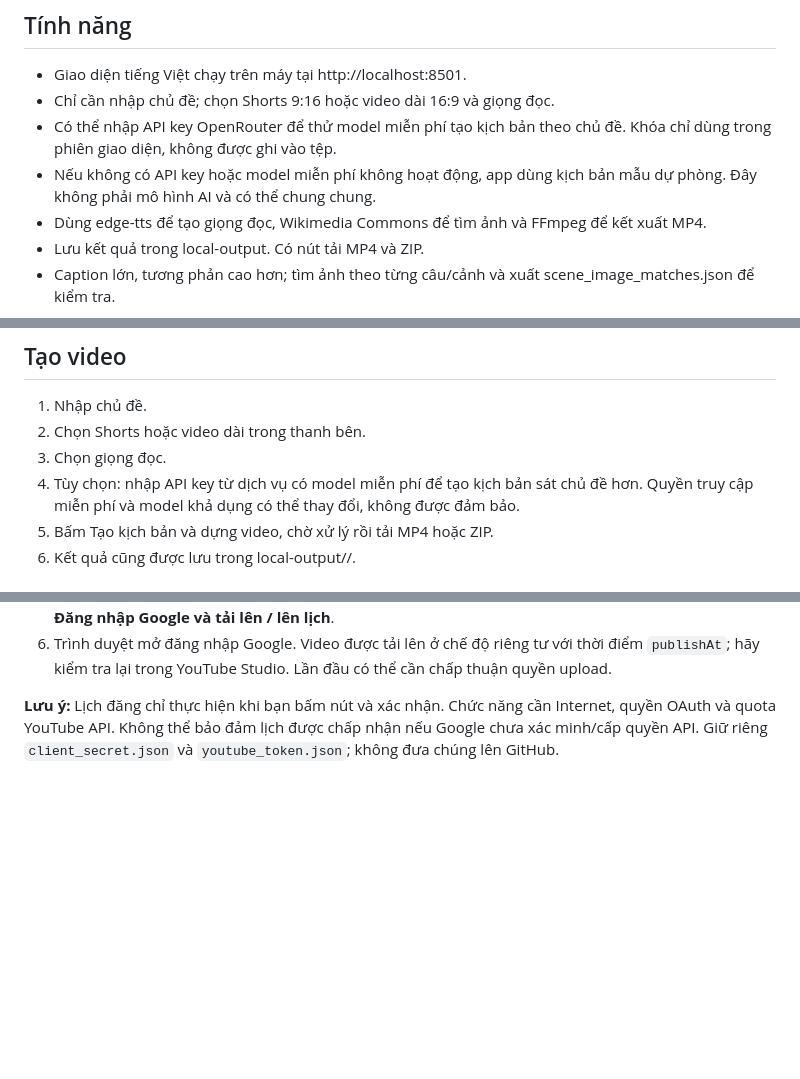
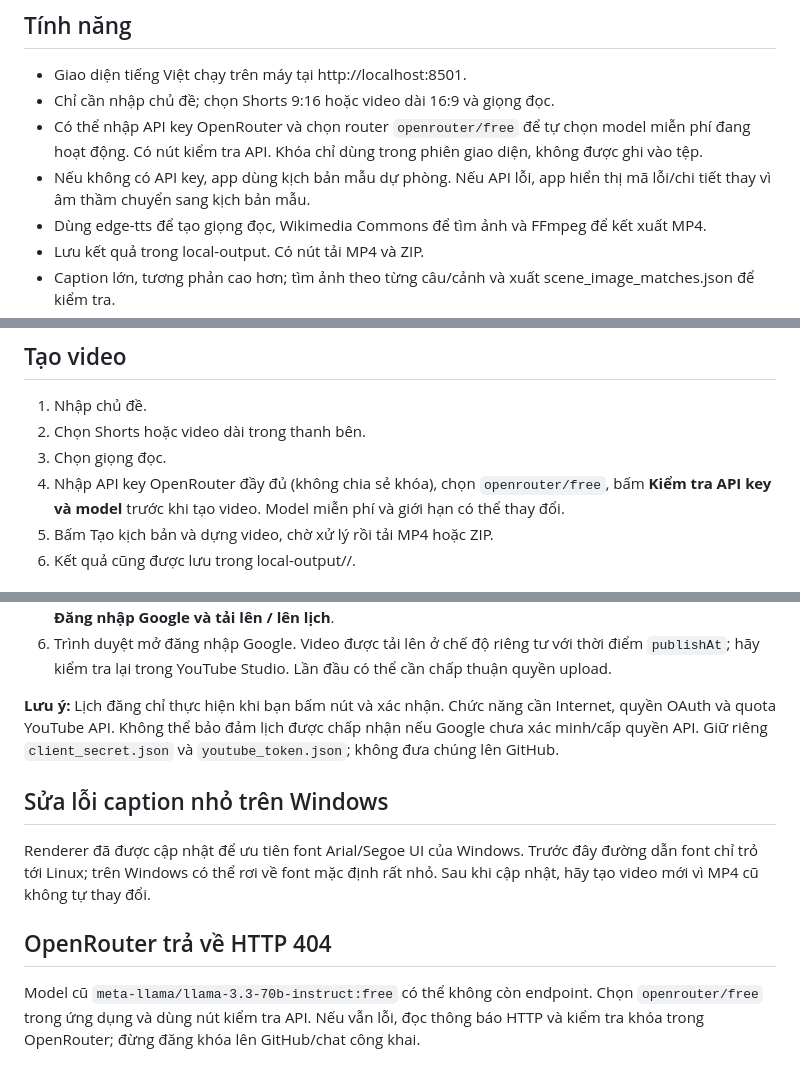
Before and after one commit to hn07/AI-YouTube-Automation, a Markdown page: LOCAL_STUDIO_GUIDE.md, 3 parts joined by grey strips. GitHub-like rendering; blank space fills up the shorter version.

Commit message:
Document caption, OpenRouter, and OAuth fixes

```diff
--- a/LOCAL_STUDIO_GUIDE.md
+++ b/LOCAL_STUDIO_GUIDE.md
@@ -3,8 +3,8 @@
 ## Tính năng
 - Giao diện tiếng Việt chạy trên máy tại http://localhost:8501.
 - Chỉ cần nhập chủ đề; chọn Shorts 9:16 hoặc video dài 16:9 và giọng đọc.
-- Có thể nhập API key OpenRouter để thử model miễn phí tạo kịch bản theo chủ đề. Khóa chỉ dùng trong phiên giao diện, không được ghi vào tệp.
-- Nếu không có API key hoặc model miễn phí không hoạt động, app dùng kịch bản mẫu dự phòng. Đây không phải mô hình AI và có thể chung chung.
+- Có thể nhập API key OpenRouter và chọn router `openrouter/free` để tự chọn model miễn phí đang hoạt động. Có nút kiểm tra API. Khóa chỉ dùng trong phiên giao diện, không được ghi vào tệp.
+- Nếu không có API key, app dùng kịch bản mẫu dự phòng. Nếu API lỗi, app hiển thị mã lỗi/chi tiết thay vì âm thầm chuyển sang kịch bản mẫu.
 - Dùng edge-tts để tạo giọng đọc, Wikimedia Commons để tìm ảnh và FFmpeg để kết xuất MP4.
 - Lưu kết quả trong local-output. Có nút tải MP4 và ZIP.
 - Caption lớn, tương phản cao hơn; tìm ảnh theo từng câu/cảnh và xuất scene_image_matches.json để kiểm tra.
@@ -23,7 +23,7 @@
 1. Nhập chủ đề.
 2. Chọn Shorts hoặc video dài trong thanh bên.
 3. Chọn giọng đọc.
-4. Tùy chọn: nhập API key từ dịch vụ có model miễn phí để tạo kịch bản sát chủ đề hơn. Quyền truy cập miễn phí và model khả dụng có thể thay đổi, không được đảm bảo.
+4. Nhập API key OpenRouter đầy đủ (không chia sẻ khóa), chọn `openrouter/free`, bấm **Kiểm tra API key và model** trước khi tạo video. Model miễn phí và giới hạn có thể thay đổi.
 5. Bấm Tạo kịch bản và dựng video, chờ xử lý rồi tải MP4 hoặc ZIP.
 6. Kết quả cũng được lưu trong local-output/<job>/.
 
@@ -44,3 +44,9 @@
 6. Trình duyệt mở đăng nhập Google. Video được tải lên ở chế độ riêng tư với thời điểm `publishAt`; hãy kiểm tra lại trong YouTube Studio. Lần đầu có thể cần chấp thuận quyền upload.
 
 **Lưu ý:** Lịch đăng chỉ thực hiện khi bạn bấm nút và xác nhận. Chức năng cần Internet, quyền OAuth và quota YouTube API. Không thể bảo đảm lịch được chấp nhận nếu Google chưa xác minh/cấp quyền API. Giữ riêng `client_secret.json` và `youtube_token.json`; không đưa chúng lên GitHub.
+
+## Sửa lỗi caption nhỏ trên Windows
+Renderer đã được cập nhật để ưu tiên font Arial/Segoe UI của Windows. Trước đây đường dẫn font chỉ trỏ tới Linux; trên Windows có thể rơi về font mặc định rất nhỏ. Sau khi cập nhật, hãy tạo video mới vì MP4 cũ không tự thay đổi.
+
+## OpenRouter trả về HTTP 404
+Model cũ `meta-llama/llama-3.3-70b-instruct:free` có thể không còn endpoint. Chọn `openrouter/free` trong ứng dụng và dùng nút kiểm tra API. Nếu vẫn lỗi, đọc thông báo HTTP và kiểm tra khóa trong OpenRouter; đừng đăng khóa lên GitHub/chat công khai.
```
